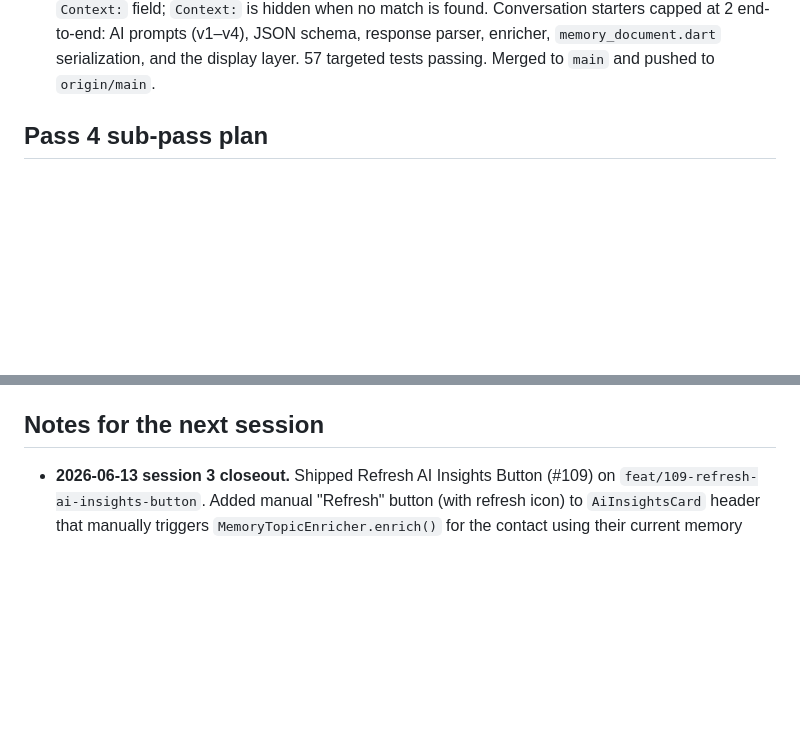
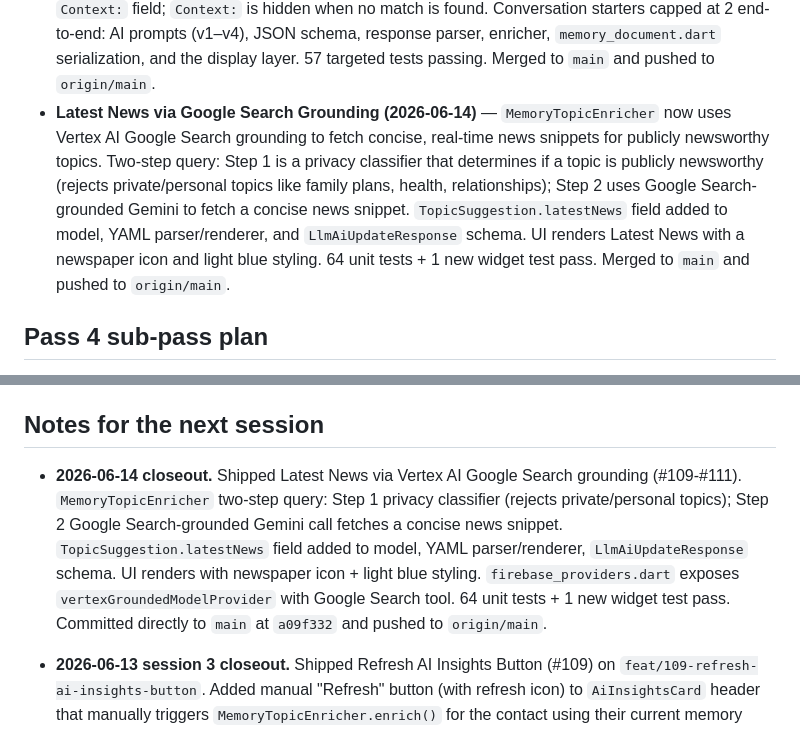
Before and after one commit to 0xdwe/ConnectMeSS8, a Markdown page: progress.md, 2 parts joined by grey strips. Rendered like a GitHub page; blank space fills up the shorter version.

Commit message:
docs: update progress.md with Latest News via Google Search Grounding closeout

```diff
--- a/progress.md
+++ b/progress.md
@@ -15,6 +15,7 @@
 **Memory Topic Backfill & Scoped Panels (2026-06-13)** — Issues #105–#108 shipped on branch `feat/105-topic-scoped-conversation-topic-panel`: tapping a Conversation Topic bubble shows only the suggestions prepared for that topic (no placeholder related-news or unfiltered summaries); pure `MemoryTopicEnricher` (Gemini model-backed wrapper and fake) extracts topics/suggestions with zero database/bond score/interaction side effects; concurrency-controlled (concurrency 1) silent background runner backfills memory documents for eligible Connections on launch and writes owner-only timestamp sentinel `topicSuggestionsBackfillV1CompletedAt`. Security rules and rules unit tests are updated. Targeted tests: all passing (7 enricher, 4 runner, all widget tests passing); JS rules tests: 223/223 passing.
 - **Topic Suggestions Context Support (2026-06-13)** — Shipped support for suggestion contexts. Updated `TopicSuggestion` model, YAML serialization parser/renderer (`- <kind>: <text> | <context>`), Gemini JSON response schemas, AI Update prompt V3 instructions, and the UI detail cards inside `_TopicDetailsPanel` in `crm_widgets.dart` to show both bold **Conversation Starter:** and **Context:** when present. All 139 targeted unit and widget tests pass. Merged to `main` and pushed to `origin/main`.
 - **Personalized AI Insights & 2-Suggestion Cap (2026-06-13)** — Prompts upgraded from templated/generic phrasing to detail-rich, agentic context reminders (e.g., "he talked about his plan to Paris last time and was very excited about it"). Local history/notes scanner extracts the best keyword-matched snippet from `memory.history`, `memory.summary`, or `connection.notes` and injects it as the `Context:` field; `Context:` is hidden when no match is found. Conversation starters capped at 2 end-to-end: AI prompts (v1–v4), JSON schema, response parser, enricher, `memory_document.dart` serialization, and the display layer. 57 targeted tests passing. Merged to `main` and pushed to `origin/main`.
+- **Latest News via Google Search Grounding (2026-06-14)** — `MemoryTopicEnricher` now uses Vertex AI Google Search grounding to fetch concise, real-time news snippets for publicly newsworthy topics. Two-step query: Step 1 is a privacy classifier that determines if a topic is publicly newsworthy (rejects private/personal topics like family plans, health, relationships); Step 2 uses Google Search-grounded Gemini to fetch a concise news snippet. `TopicSuggestion.latestNews` field added to model, YAML parser/renderer, and `LlmAiUpdateResponse` schema. UI renders Latest News with a newspaper icon and light blue styling. 64 unit tests + 1 new widget test pass. Merged to `main` and pushed to `origin/main`.
 
 ## Pass 4 sub-pass plan
 
@@ -202,6 +203,7 @@ Recommendation ranking originally shipped in Pass 3 and now ranks regular cards
 
 ## Notes for the next session
 
+- **2026-06-14 closeout.** Shipped Latest News via Vertex AI Google Search grounding (#109-#111). `MemoryTopicEnricher` two-step query: Step 1 privacy classifier (rejects private/personal topics); Step 2 Google Search-grounded Gemini call fetches a concise news snippet. `TopicSuggestion.latestNews` field added to model, YAML parser/renderer, `LlmAiUpdateResponse` schema. UI renders with newspaper icon + light blue styling. `firebase_providers.dart` exposes `vertexGroundedModelProvider` with Google Search tool. 64 unit tests + 1 new widget test pass. Committed directly to `main` at `a09f332` and pushed to `origin/main`.
 - **2026-06-13 session 3 closeout.** Shipped Refresh AI Insights Button (#109) on `feat/109-refresh-ai-insights-button`. Added manual "Refresh" button (with refresh icon) to `AiInsightsCard` header that manually triggers `MemoryTopicEnricher.enrich()` for the contact using their current memory state and recent 10 interactions. Shows a `CircularProgressIndicator` spinner while loading, prevents event propagation to expand/collapse, and saves the updated memory document. Covered by 4 new widget tests (presence, loading, success path, failure path). All 22 targeted widget tests pass.
 - **2026-06-13 closeout.** Issues #105-#108 are implemented, verified, and closeout docs are prepared. Tested with the Firebase emulator using JDK 21. Bounded v1 backfill is silent, one-shot, and has no side effects on Bond Score, CrmInteractions, or memory history. Cross-device evidence remains deferred.
 - **2026-06-13 session 2 closeout.** Personalized AI Insights + 2-suggestion cap shipped. AI prompts (v1–v4 all updated to say "two"), schema, response parser, enricher, memory document serialization, and display layer are all aligned at a max of 2 conversation starters per topic. Local history/notes scanner provides context snippets from memory.history/summary/connection.notes, keyed by topic keywords; `Context:` section is hidden when no match found. 57 targeted tests passing (12 prompt + 27 topics + 18 widget). Merged to `main` and pushed to `origin/main`.
```
